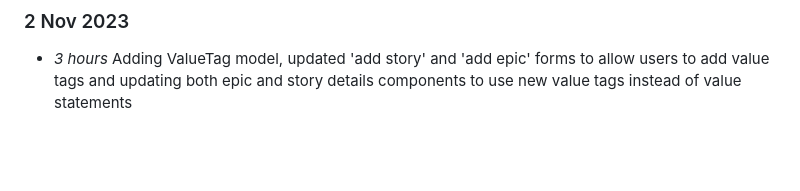
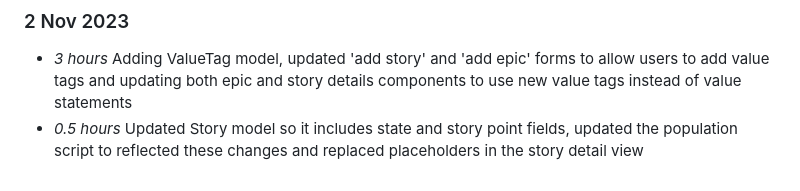
Before and after one commit to NiamhGillespie/Final-year-project, a Markdown page: timelog.md, the part around the change. GitHub-like rendering; blank space fills up the shorter version.

Commit message:
Updating timelog (issue #2)

```diff
--- a/timelog.md
+++ b/timelog.md
@@ -177,3 +177,4 @@
 
 ### 2 Nov 2023
 * *3 hours* Adding ValueTag model, updated 'add story' and 'add epic' forms to allow users to add value tags and updating both epic and story details components to use new value tags instead of value statements
+* *0.5 hours* Updated Story model so it includes state and story point fields, updated the population script to reflected these changes and replaced placeholders in the story detail view
```
